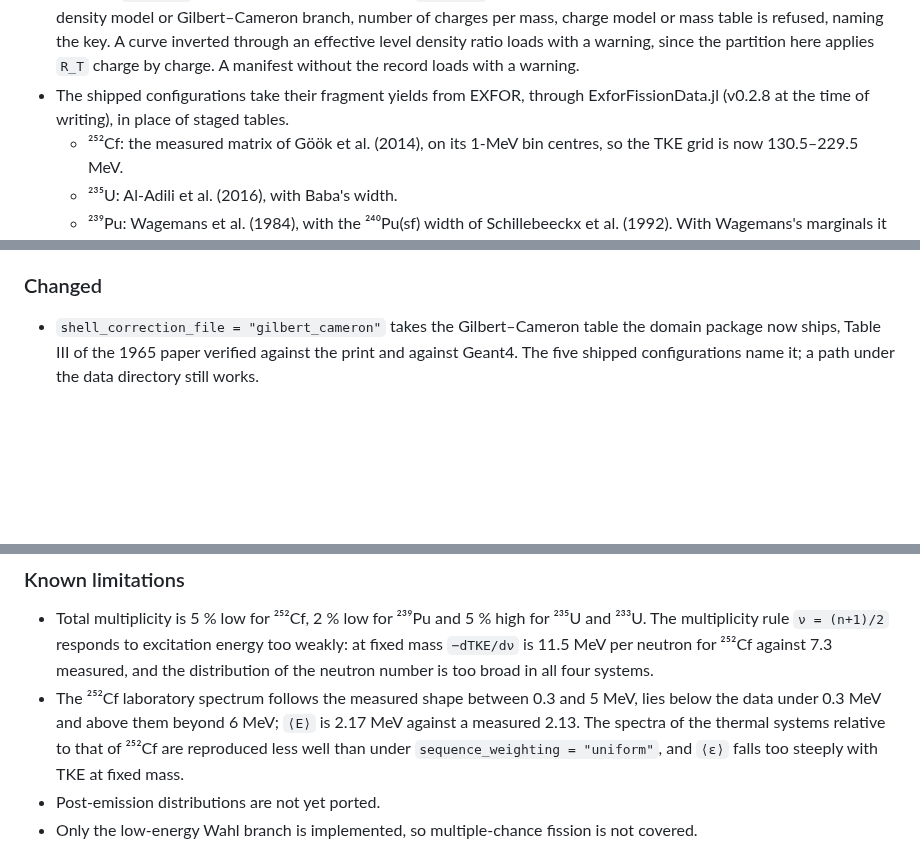
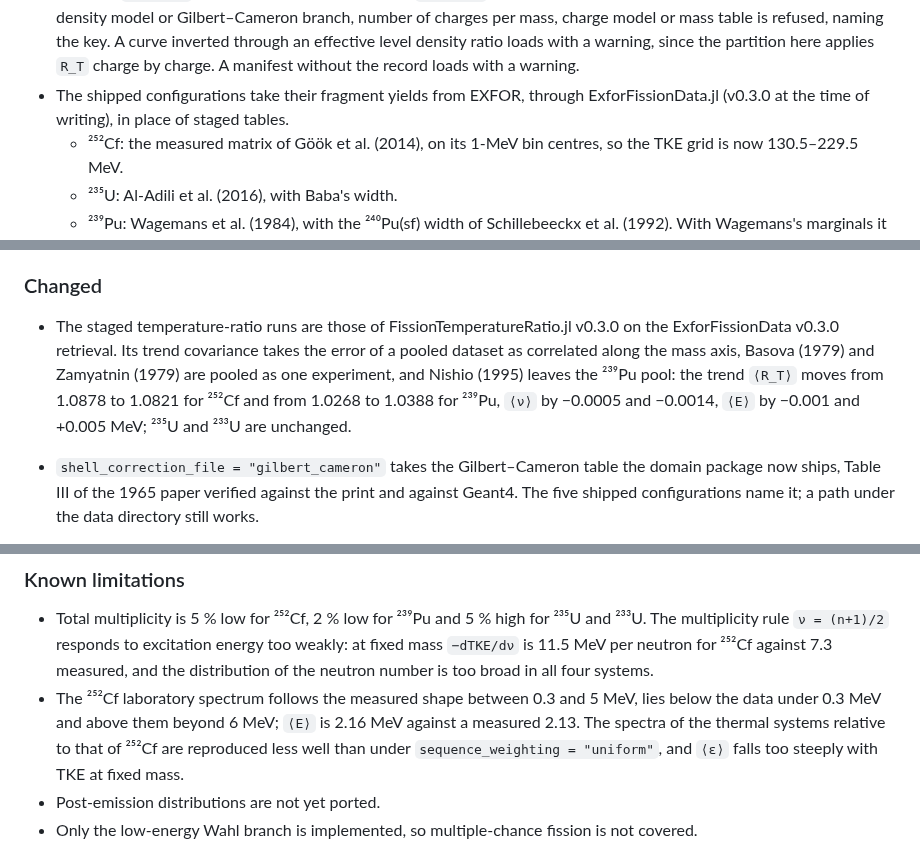
Before and after one commit to PaulGoG/DeterministicSequentialEmission.jl, a Markdown page: CHANGELOG.md, 3 parts joined by grey strips. Drawn GitHub-style; blank space fills up the shorter version.

```diff
--- a/CHANGELOG.md
+++ b/CHANGELOG.md
@@ -28,7 +28,7 @@ here.
   level density ratio loads with a warning, since the partition here applies `R_T` charge by charge.
   A manifest without the record loads with a warning.
 - The shipped configurations take their fragment yields from EXFOR, through ExforFissionData.jl
-  (v0.2.8 at the time of writing), in place of staged tables.
+  (v0.3.0 at the time of writing), in place of staged tables.
   - ²⁵²Cf: the measured matrix of Göök et al. (2014), on its 1-MeV bin centres, so the TKE grid is
     now 130.5–229.5 MeV.
   - ²³⁵U: Al-Adili et al. (2016), with Baba's width.
@@ -86,6 +86,12 @@ here.
 
 ### Changed
 
+- The staged temperature-ratio runs are those of FissionTemperatureRatio.jl v0.3.0 on the
+  ExforFissionData v0.3.0 retrieval. Its trend covariance takes the error of a pooled dataset as
+  correlated along the mass axis, Basova (1979) and Zamyatnin (1979) are pooled as one
+  experiment, and Nishio (1995) leaves the ²³⁹Pu pool: the trend `⟨R_T⟩` moves from 1.0878 to
+  1.0821 for ²⁵²Cf and from 1.0268 to 1.0388 for ²³⁹Pu, `⟨ν⟩` by −0.0005 and −0.0014, `⟨E⟩` by
+  −0.001 and +0.005 MeV; ²³⁵U and ²³³U are unchanged.
 - `shell_correction_file = "gilbert_cameron"` takes the Gilbert–Cameron table the domain package
   now ships, Table III of the 1965 paper verified against the print and against Geant4. The five
   shipped configurations name it; a path under the data directory still works.
@@ -128,7 +134,7 @@ here.
   `−dTKE/dν` is 11.5 MeV per neutron for ²⁵²Cf against 7.3 measured, and the distribution of
   the neutron number is too broad in all four systems.
 - The ²⁵²Cf laboratory spectrum follows the measured shape between 0.3 and 5 MeV, lies below the
-  data under 0.3 MeV and above them beyond 6 MeV; `⟨E⟩` is 2.17 MeV against a measured 2.13.
+  data under 0.3 MeV and above them beyond 6 MeV; `⟨E⟩` is 2.16 MeV against a measured 2.13.
   The spectra of the thermal systems relative to that of ²⁵²Cf are reproduced less well than
   under `sequence_weighting = "uniform"`, and `⟨ε⟩` falls too steeply with TKE at fixed mass.
 - Post-emission distributions are not yet ported.
```
Also changed, not shown: README.md (+4 -5 lines), data/README.md (+16 -12 lines).
